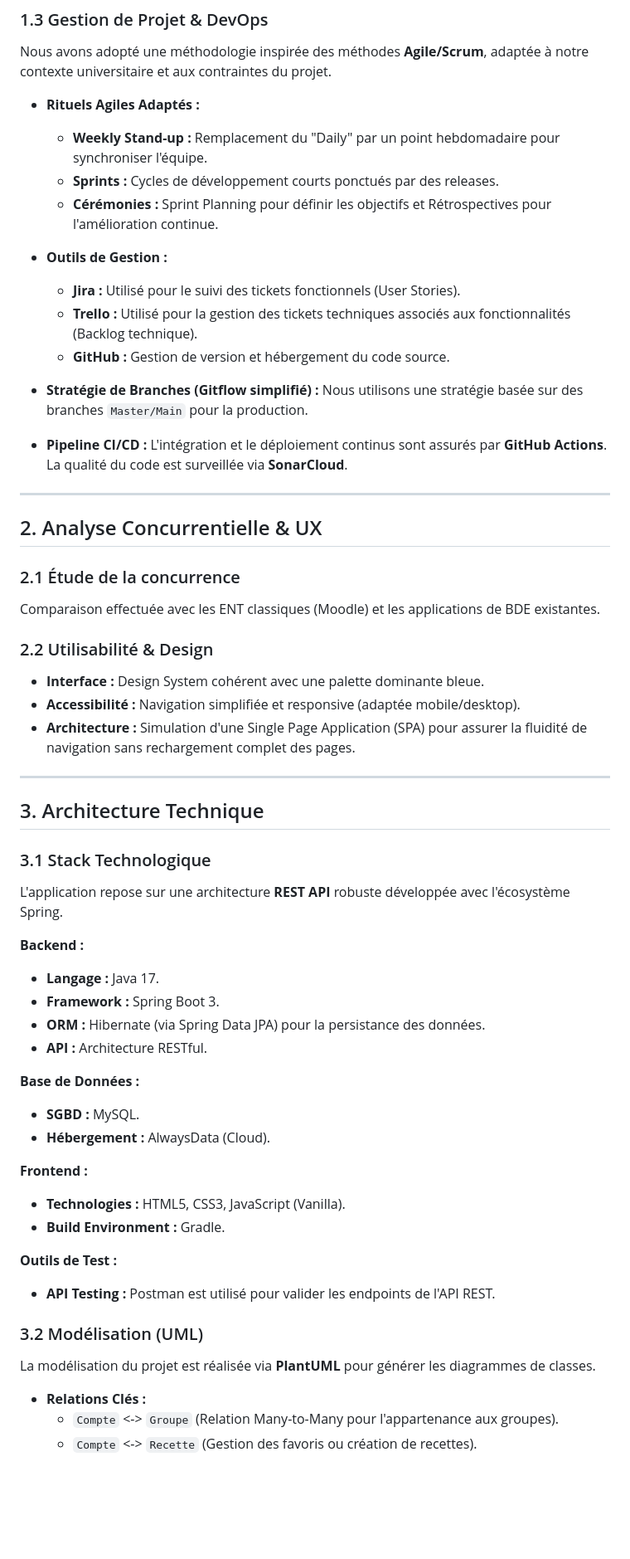
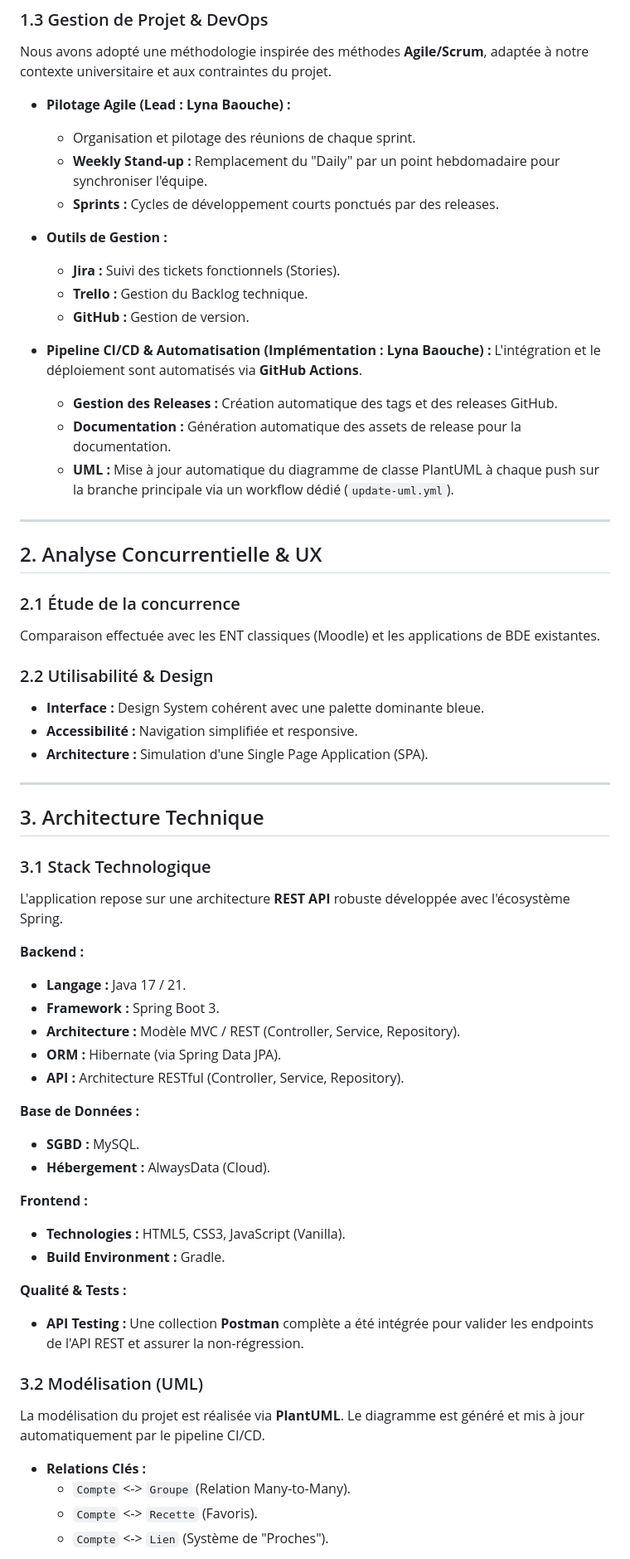
Before and after one commit to LynaBaouche/DevOps, a Markdown page: doc/documentation.md, the part around the change printed below. Shown: that part at 83% size. Drawn GitHub-style; blank space fills up the shorter version.

Commit message:
update doc pre release

```diff
--- a/doc/documentation.md
+++ b/doc/documentation.md
@@ -30,21 +30,21 @@ Le projet **EtudLife** a pour vocation de centraliser les outils essentiels à l
 
 Nous avons adopté une méthodologie inspirée des méthodes **Agile/Scrum**, adaptée à notre contexte universitaire et aux contraintes du projet.
 
-* **Rituels Agiles Adaptés :**
+* **Pilotage Agile (Lead : Lyna Baouche) :**
+    * Organisation et pilotage des réunions de chaque sprint.
     * **Weekly Stand-up :** Remplacement du "Daily" par un point hebdomadaire pour synchroniser l'équipe.
     * **Sprints :** Cycles de développement courts ponctués par des releases.
-    * **Cérémonies :** Sprint Planning pour définir les objectifs et Rétrospectives pour l'amélioration continue.
 
 * **Outils de Gestion :**
-    * **Jira :** Utilisé pour le suivi des tickets fonctionnels (User Stories).
-    * **Trello :** Utilisé pour la gestion des tickets techniques associés aux fonctionnalités (Backlog technique).
-    * **GitHub :** Gestion de version et hébergement du code source.
+    * **Jira :** Suivi des tickets fonctionnels (Stories).
+    * **Trello :** Gestion du Backlog technique.
+    * **GitHub :** Gestion de version.
 
-* **Stratégie de Branches (Gitflow simplifié) :**
-  Nous utilisons une stratégie basée sur des branches `Master/Main` pour la production.
-
-* **Pipeline CI/CD :**
-  L'intégration et le déploiement continus sont assurés par **GitHub Actions**. La qualité du code est surveillée via **SonarCloud**.
+* **Pipeline CI/CD & Automatisation (Implémentation : Lyna Baouche) :**
+  L'intégration et le déploiement sont automatisés via **GitHub Actions**.
+    * **Gestion des Releases :** Création automatique des tags et des releases GitHub.
+    * **Documentation :** Génération automatique des assets de release pour la documentation.
+    * **UML :** Mise à jour automatique du diagramme de classe PlantUML à chaque push sur la branche principale via un workflow dédié (`update-uml.yml`).
 
 ---
 
@@ -55,8 +55,8 @@ Comparaison effectuée avec les ENT classiques (Moodle) et les applications de B
 
 ### 2.2 Utilisabilité & Design
 * **Interface :** Design System cohérent avec une palette dominante bleue.
-* **Accessibilité :** Navigation simplifiée et responsive (adaptée mobile/desktop).
-* **Architecture :** Simulation d'une Single Page Application (SPA) pour assurer la fluidité de navigation sans rechargement complet des pages.
+* **Accessibilité :** Navigation simplifiée et responsive.
+* **Architecture :** Simulation d'une Single Page Application (SPA).
 
 ---
 
@@ -67,10 +67,11 @@ Comparaison effectuée avec les ENT classiques (Moodle) et les applications de B
 L'application repose sur une architecture **REST API** robuste développée avec l'écosystème Spring.
 
 **Backend :**
-* **Langage :** Java 17.
+* **Langage :** Java 17 / 21.
 * **Framework :** Spring Boot 3.
-* **ORM :** Hibernate (via Spring Data JPA) pour la persistance des données.
-* **API :** Architecture RESTful.
+* **Architecture :** Modèle MVC / REST (Controller, Service, Repository).
+* **ORM :** Hibernate (via Spring Data JPA).
+* **API :** Architecture RESTful (Controller, Service, Repository).
 
 **Base de Données :**
 * **SGBD :** MySQL.
@@ -80,14 +81,15 @@ L'application repose sur une architecture **REST API** robuste développée avec
 * **Technologies :** HTML5, CSS3, JavaScript (Vanilla).
 * **Build Environment :** Gradle.
 
-**Outils de Test :**
-* **API Testing :** Postman est utilisé pour valider les endpoints de l'API REST.
+**Qualité & Tests :**
+* **API Testing :** Une collection **Postman** complète a été intégrée pour valider les endpoints de l'API REST et assurer la non-régression.
 
 ### 3.2 Modélisation (UML)
 
-La modélisation du projet est réalisée via **PlantUML** pour générer les diagrammes de classes.
+La modélisation du projet est réalisée via **PlantUML**. Le diagramme est généré et mis à jour automatiquement par le pipeline CI/CD.
 
 * **Relations Clés :**
-    * `Compte` <-> `Groupe` (Relation Many-to-Many pour l'appartenance aux groupes).
-    * `Compte` <-> `Recette` (Gestion des favoris ou création de recettes).
+    * `Compte` <-> `Groupe` (Relation Many-to-Many).
+    * `Compte` <-> `Recette` (Favoris).
+    * `Compte` <-> `Lien` (Système de "Proches").
 
```
Also changed, not shown: other parts of doc/documentation.md (+47 -24 lines), doc/diagram_model.png.
